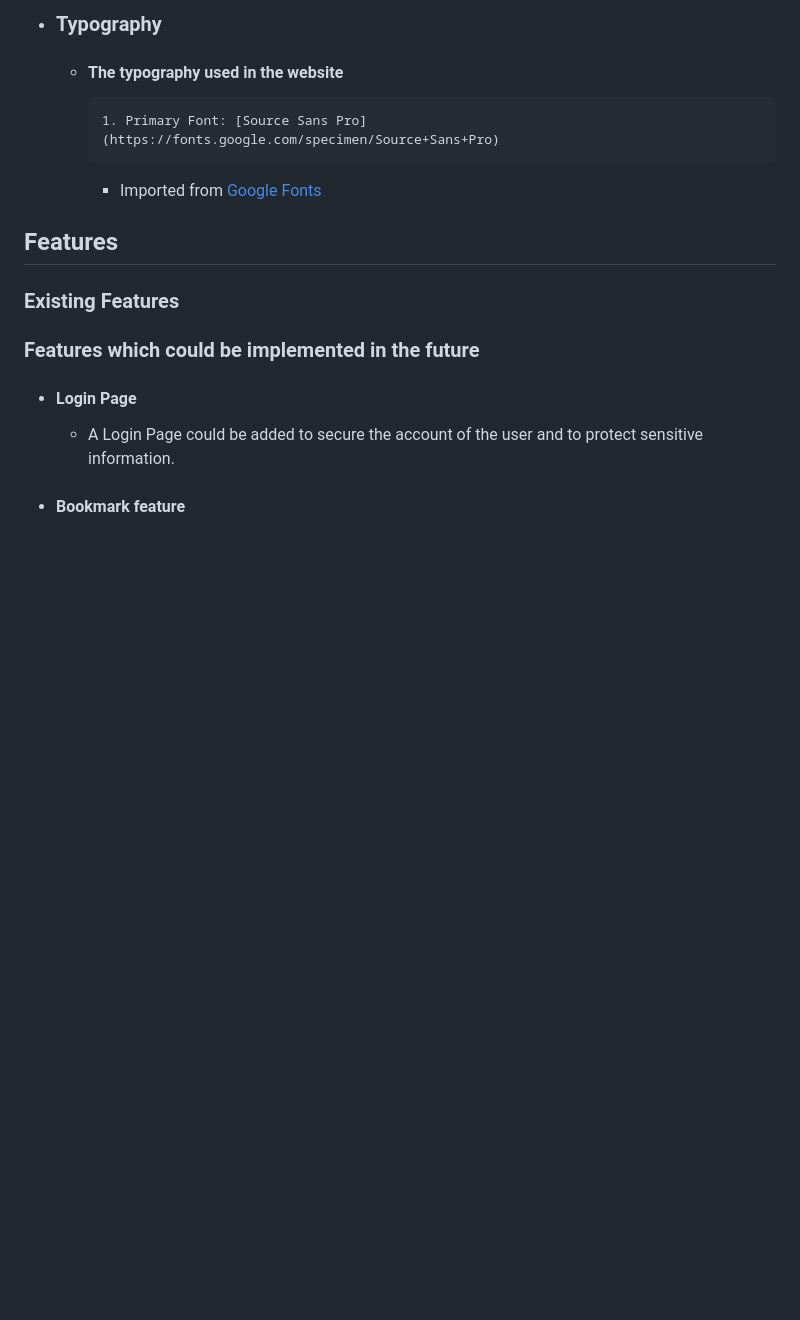
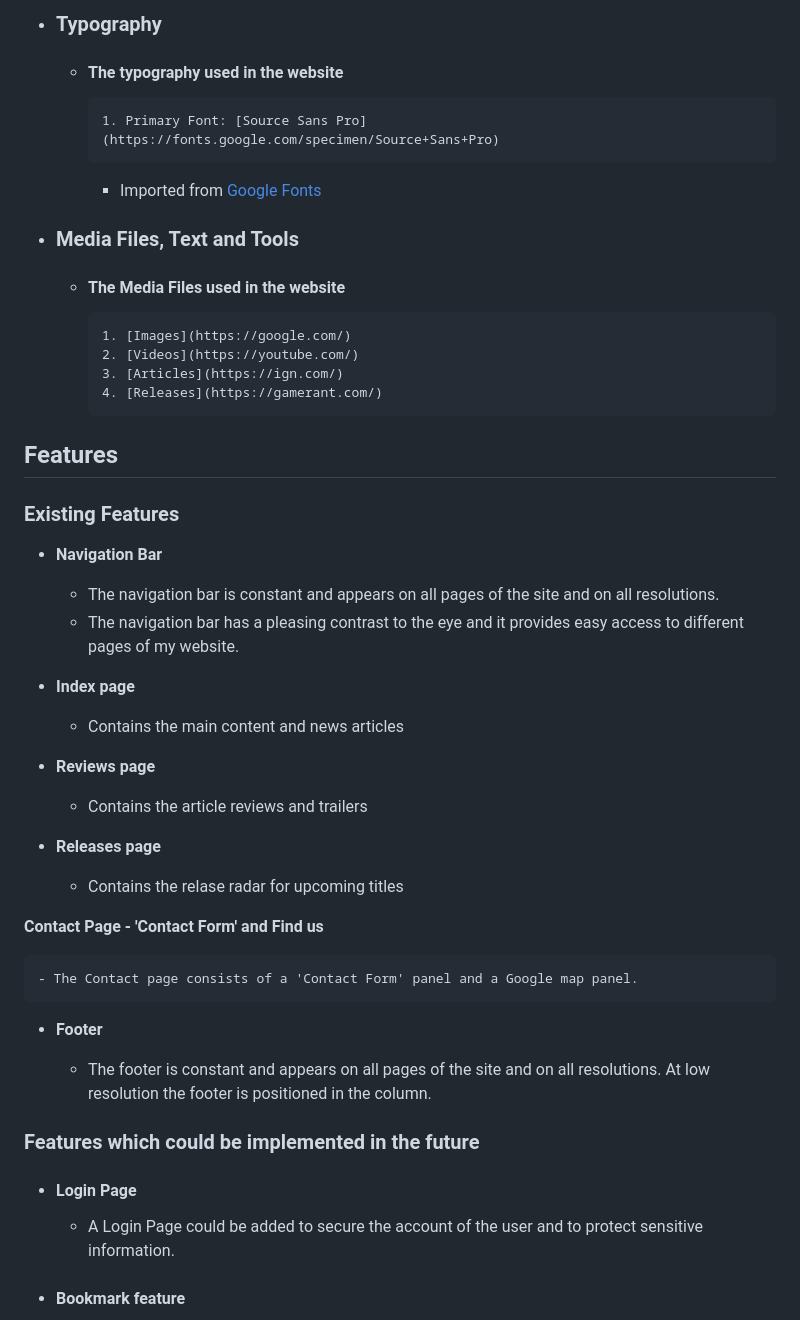
Before and after one commit to Bog8dan/Gaming-News, a Markdown page: README.md, the part around the change. Drawn GitHub-style; blank space fills up the shorter version.

Commit message:
Add context to the README file

```diff
--- a/README.md
+++ b/README.md
@@ -93,9 +93,43 @@ GAME ON is a website dedicated to the latest gaming news, reviews, upcoming rele
         1. Primary Font: [Source Sans Pro](https://fonts.google.com/specimen/Source+Sans+Pro)
     - Imported from [Google Fonts](https://fonts.google.com/)
 
+- ### Media Files, Text and Tools
+
+  - #### The Media Files used in the website
+
+        1. [Images](https://google.com/)
+        2. [Videos](https://youtube.com/)
+        3. [Articles](https://ign.com/)
+        4. [Releases](https://gamerant.com/)
+
 ## Features
 
 ### Existing Features
+
+- __Navigation Bar__
+
+  - The navigation bar is constant and appears on all pages of the site and on all resolutions.
+  - The navigation bar has a pleasing contrast to the eye and it provides easy access to different pages of my website.
+
+- __Index page__
+
+    - Contains the main content and news articles
+
+- __Reviews page__
+
+    - Contains the article reviews and trailers
+
+- __Releases page__
+
+    - Contains the relase radar for upcoming titles
+
+ __Contact Page - 'Contact Form' and Find us__
+
+    - The Contact page consists of a 'Contact Form' panel and a Google map panel.
+
+- __Footer__
+
+  - The footer is constant and appears on all pages of the site and on all resolutions. At low resolution the footer is positioned in the column.
 
 ### Features which could be implemented in the future
 
```
